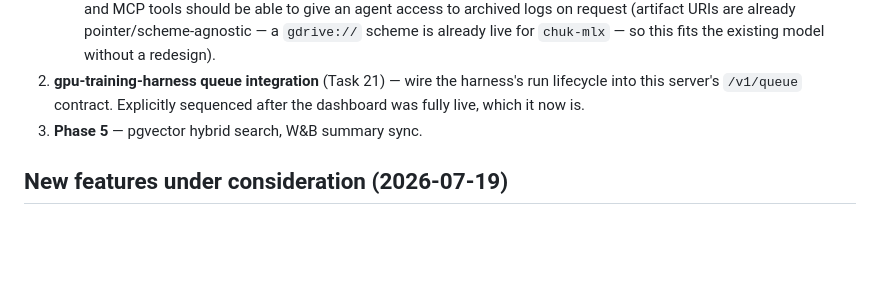
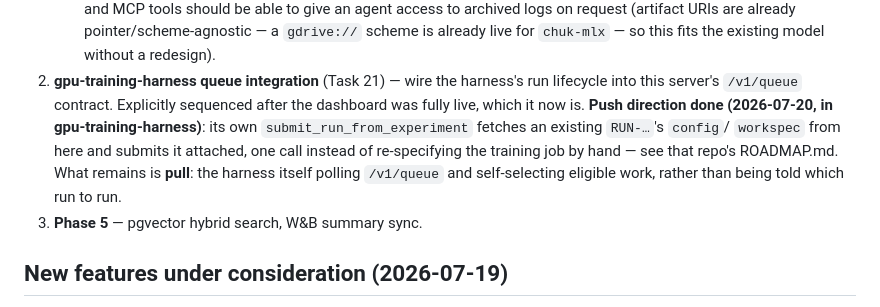
Before and after one commit to chrishayuk/chuk-experiments-server, a Markdown page: ROADMAP.md, the part around the change. GitHub-like rendering; blank space fills up the shorter version.

Commit message:
docs: note gpu-training-harness push direction of Task 21 is done
submit_run_from_experiment shipped in gpu-training-harness: it fetches an
existing run's config/workspec from here and submits it attached, closing
the push half of the queue integration. Pull (harness polling /v1/queue)
remains open.

```diff
--- a/ROADMAP.md
+++ b/ROADMAP.md
@@ -411,7 +411,13 @@ code before fixing, each verified with a new regression test:
      for `chuk-mlx` — so this fits the existing model without a redesign).
 2. **gpu-training-harness queue integration** (Task 21) — wire the harness's
    run lifecycle into this server's `/v1/queue` contract. Explicitly
-   sequenced after the dashboard was fully live, which it now is.
+   sequenced after the dashboard was fully live, which it now is. **Push
+   direction done (2026-07-20, in gpu-training-harness)**: its own
+   `submit_run_from_experiment` fetches an existing `RUN-…`'s `config`/
+   `workspec` from here and submits it attached, one call instead of
+   re-specifying the training job by hand — see that repo's ROADMAP.md. What
+   remains is **pull**: the harness itself polling `/v1/queue` and
+   self-selecting eligible work, rather than being told which run to run.
 3. **Phase 5** — pgvector hybrid search, W&B summary sync.
 
 ## New features under consideration (2026-07-19)
```
